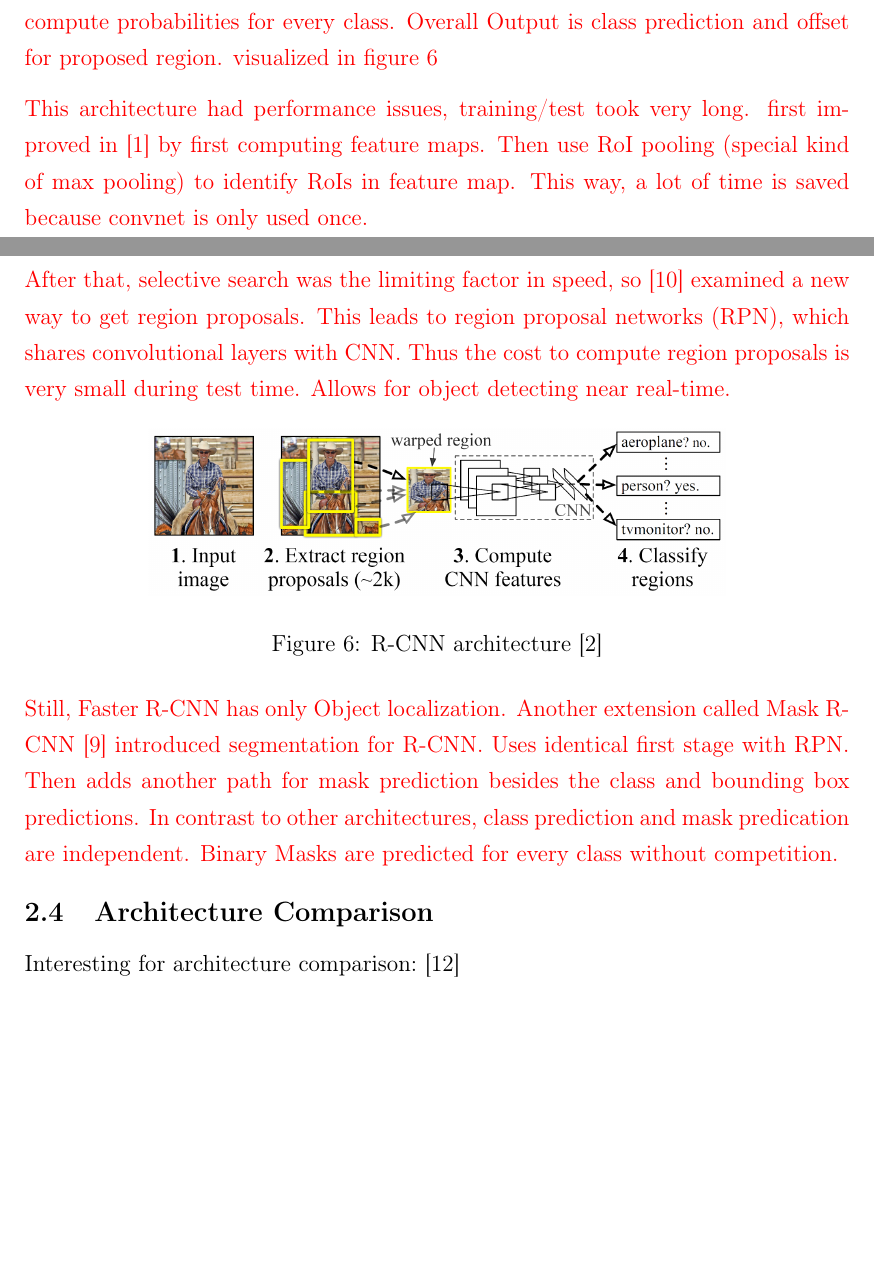
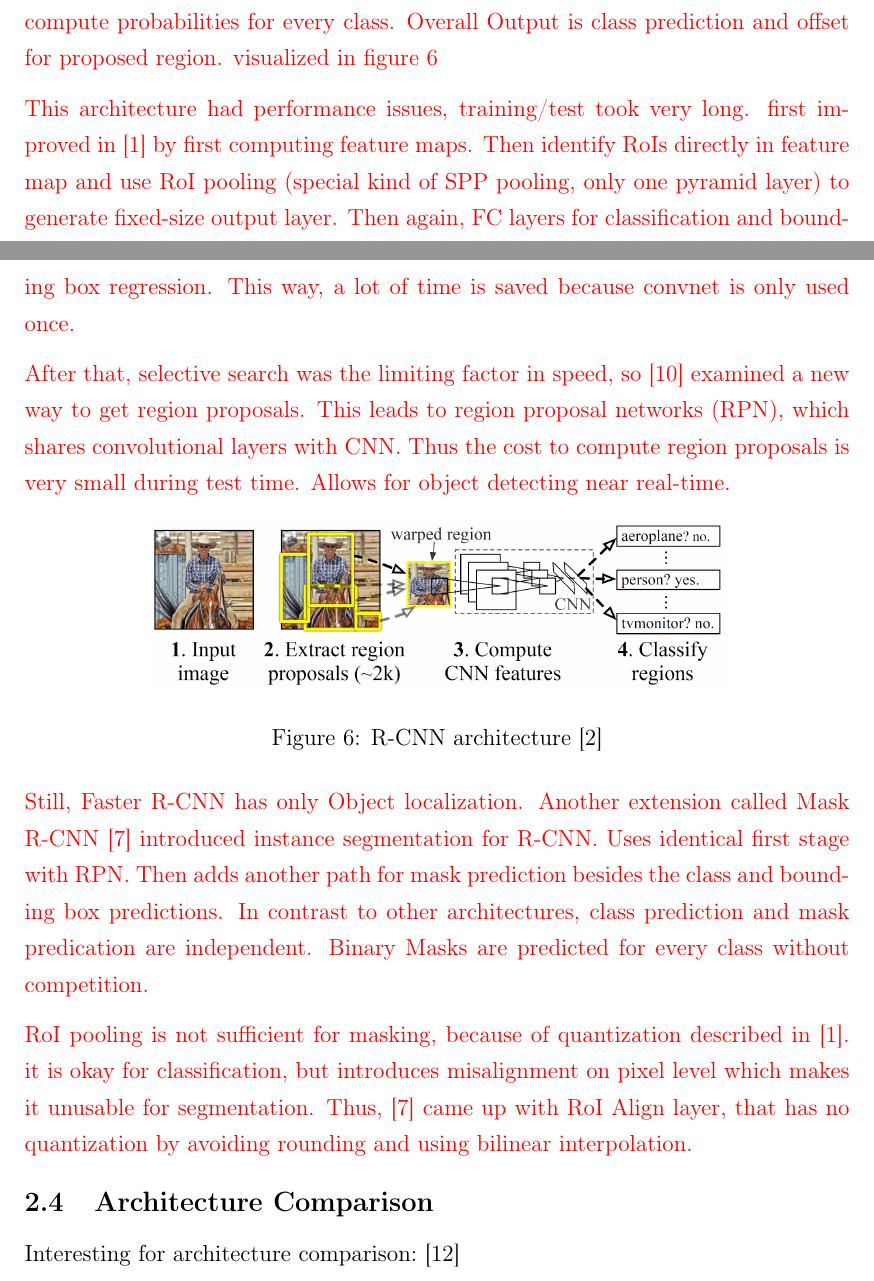
Before and after one commit to karstenkoehler/semantic-segmentation-master-thesis, a LaTeX thesis (latex/thesis.tex, which reads latex/content/literature_review.tex): two parts of pages 11 and 12 of 19, joined at a grey line, cut so that both start at the same text, the shorter picture padded with empty space. Compiled offline with pdfLaTeX.

Commit message:
mask r-cnn

```diff
--- a/latex/content/literature_review.tex
+++ b/latex/content/literature_review.tex
@@ -112,7 +112,7 @@ To add the connections between the layers, the authors simply concatenate the fe
 \cite{rcnn14}
 image classification not sufficient for segmentation, because of missing localization. CNN combined with region proposals leads to R-CNN. Is not a fixed architecture, but more a meta algorithm whose implementation can vary. Architecture consists of three modules: category independent region proposals with selective search (fast mode). This outputs regions of interest (RoI). Affine image warping to make all regions same size, then passed through CNN architecture. This extracts fixed-length feature vector for each region. Then, support vector machines used to compute probabilities for every class. Overall Output is class prediction and offset for proposed region. visualized in figure~\ref{fig:rcnn_architecture}
 
-This architecture had performance issues, training/test took very long. first improved in \cite{f-rcnn14} by first computing feature maps. Then use RoI pooling (special kind of max pooling) to identify RoIs in feature map. This way, a lot of time is saved because convnet is only used once.
+This architecture had performance issues, training/test took very long. first improved in \cite{f-rcnn14} by first computing feature maps. Then identify RoIs directly in feature map and use RoI pooling (special kind of SPP pooling, only one pyramid layer) to generate fixed-size output layer. Then again, FC layers for classification and bounding box regression. This way, a lot of time is saved because convnet is only used once.
 
 After that, selective search was the limiting factor in speed, so \cite{ff-rcnn14} examined a new way to get region proposals. This leads to region proposal networks (RPN), which shares convolutional layers with CNN. Thus the cost to compute region proposals is very small during test time. Allows for object detecting near real-time.
 }
@@ -125,7 +125,9 @@ After that, selective search was the limiting factor in speed, so \cite{ff-rcnn1
 \end{figure}
 
 \WIP{
-Still, Faster R-CNN has only Object localization. Another extension called Mask R-CNN~\cite{mask-rcnn14} introduced segmentation for R-CNN. Uses identical first stage with RPN. Then adds another path for mask prediction besides the class and bounding box predictions. In contrast to other architectures, class prediction and mask predication are independent. Binary Masks are predicted for every class without competition.
+Still, Faster R-CNN has only Object localization. Another extension called Mask R-CNN~\cite{mask-rcnn14} introduced instance segmentation for R-CNN. Uses identical first stage with RPN. Then adds another path for mask prediction besides the class and bounding box predictions. In contrast to other architectures, class prediction and mask predication are independent. Binary Masks are predicted for every class without competition.
+
+RoI pooling is not sufficient for masking, because of quantization described in \cite{f-rcnn14}. it is okay for classification, but introduces misalignment on pixel level which makes it unusable for segmentation. Thus, \cite{mask-rcnn14} came up with RoI Align layer, that has no quantization by avoiding rounding and using bilinear interpolation.
 }
 
 \subsection{Architecture Comparison}
```
Also changed, not shown: latex/references.bib (+1 -1 lines), latex/content/literature_review.tex (2 more changed lines).
